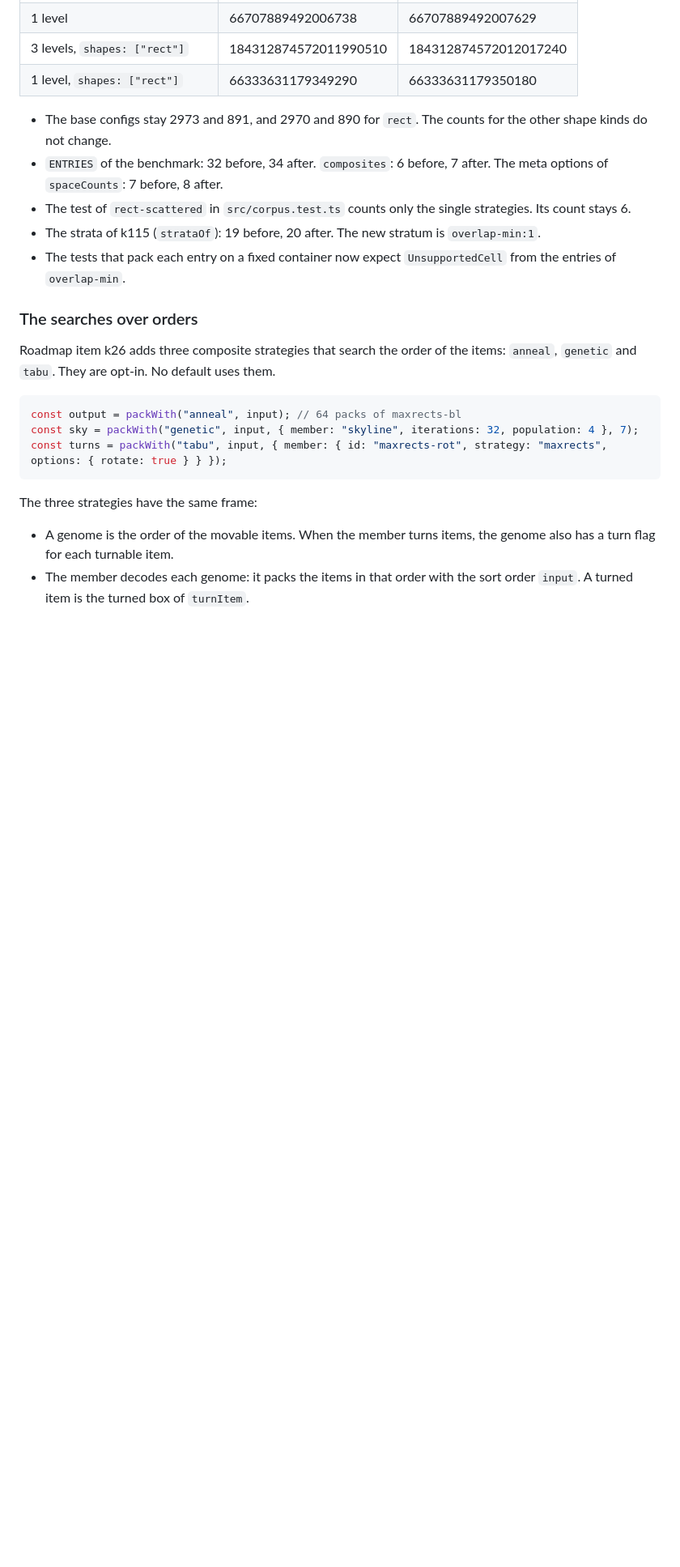
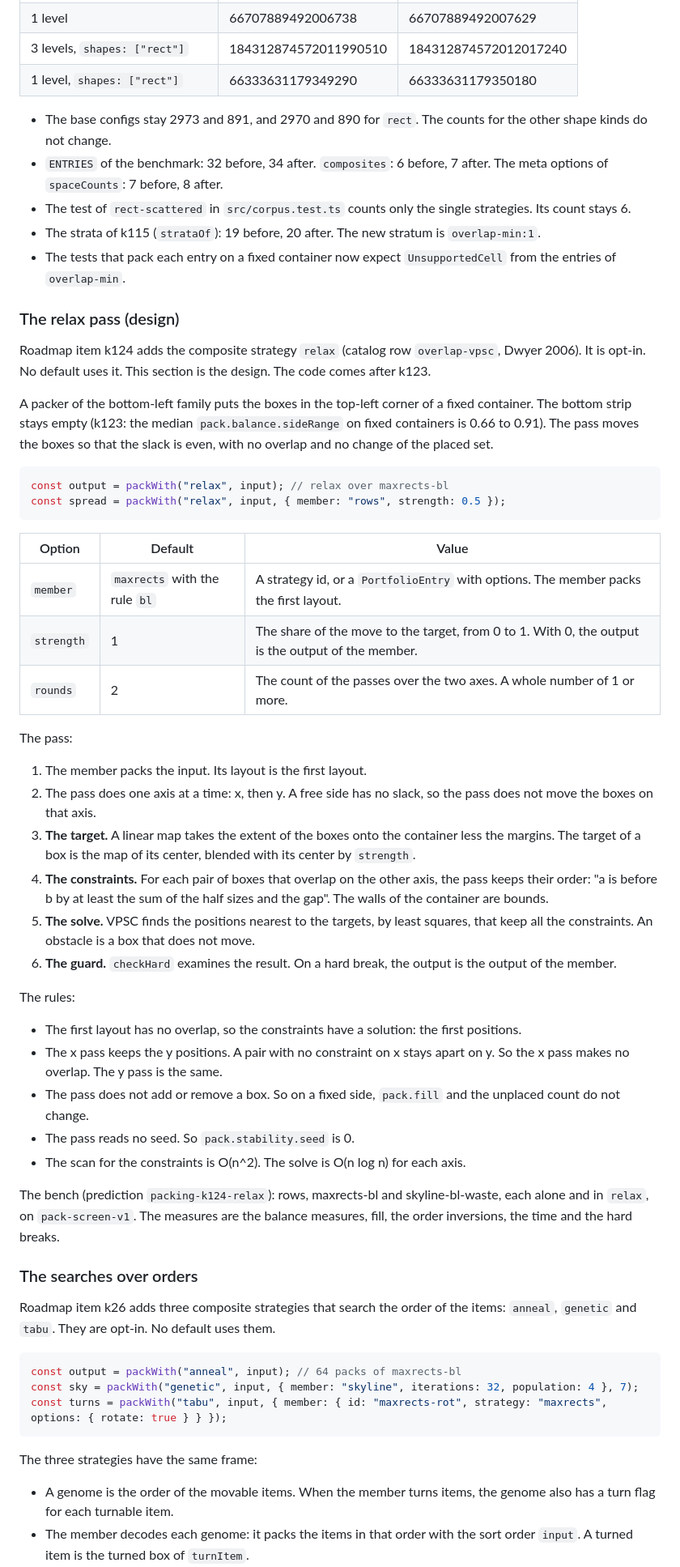
Before and after one commit to mark1russell7/packing, a Markdown page: docs/PACKER.md, the part around the change. Shown at 81% size. GitHub-like rendering; blank space fills up the shorter version.

Commit message:
docs: design of the relax pass (k124), before the code
Co-Authored-By: Claude Opus 5.5 <noreply@anthropic.com>

````diff
--- a/docs/PACKER.md
+++ b/docs/PACKER.md
@@ -714,6 +714,42 @@ The counts of `packSpace`:
 - The strata of k115 (`strataOf`): 19 before, 20 after. The new stratum is `overlap-min:1`.
 - The tests that pack each entry on a fixed container now expect `UnsupportedCell` from the entries of `overlap-min`.
 
+### The relax pass (design)
+
+Roadmap item k124 adds the composite strategy `relax` (catalog row `overlap-vpsc`, Dwyer 2006). It is opt-in. No default uses it. This section is the design. The code comes after k123.
+
+A packer of the bottom-left family puts the boxes in the top-left corner of a fixed container. The bottom strip stays empty (k123: the median `pack.balance.sideRange` on fixed containers is 0.66 to 0.91). The pass moves the boxes so that the slack is even, with no overlap and no change of the placed set.
+
+```ts
+const output = packWith("relax", input); // relax over maxrects-bl
+const spread = packWith("relax", input, { member: "rows", strength: 0.5 });
+```
+
+| Option | Default | Value |
+|---|---|---|
+| `member` | `maxrects` with the rule `bl` | A strategy id, or a `PortfolioEntry` with options. The member packs the first layout. |
+| `strength` | 1 | The share of the move to the target, from 0 to 1. With 0, the output is the output of the member. |
+| `rounds` | 2 | The count of the passes over the two axes. A whole number of 1 or more. |
+
+The pass:
+
+1. The member packs the input. Its layout is the first layout.
+2. The pass does one axis at a time: x, then y. A free side has no slack, so the pass does not move the boxes on that axis.
+3. **The target.** A linear map takes the extent of the boxes onto the container less the margins. The target of a box is the map of its center, blended with its center by `strength`.
+4. **The constraints.** For each pair of boxes that overlap on the other axis, the pass keeps their order: "a is before b by at least the sum of the half sizes and the gap". The walls of the container are bounds.
+5. **The solve.** VPSC finds the positions nearest to the targets, by least squares, that keep all the constraints. An obstacle is a box that does not move.
+6. **The guard.** `checkHard` examines the result. On a hard break, the output is the output of the member.
+
+The rules:
+
+- The first layout has no overlap, so the constraints have a solution: the first positions.
+- The x pass keeps the y positions. A pair with no constraint on x stays apart on y. So the x pass makes no overlap. The y pass is the same.
+- The pass does not add or remove a box. So on a fixed side, `pack.fill` and the unplaced count do not change.
+- The pass reads no seed. So `pack.stability.seed` is 0.
+- The scan for the constraints is O(n^2). The solve is O(n log n) for each axis.
+
+The bench (prediction `packing-k124-relax`): rows, maxrects-bl and skyline-bl-waste, each alone and in `relax`, on `pack-screen-v1`. The measures are the balance measures, fill, the order inversions, the time and the hard breaks.
+
 ### The searches over orders
 
 Roadmap item k26 adds three composite strategies that search the order of the items: `anneal`, `genetic` and `tabu`. They are opt-in. No default uses them.
````
